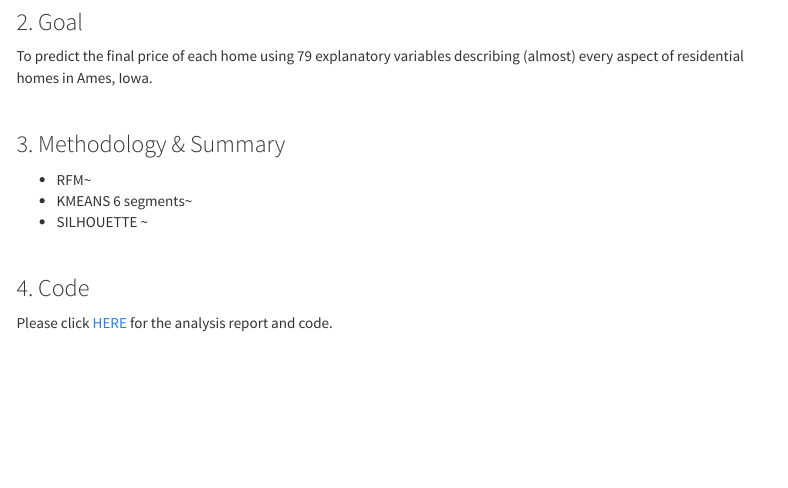
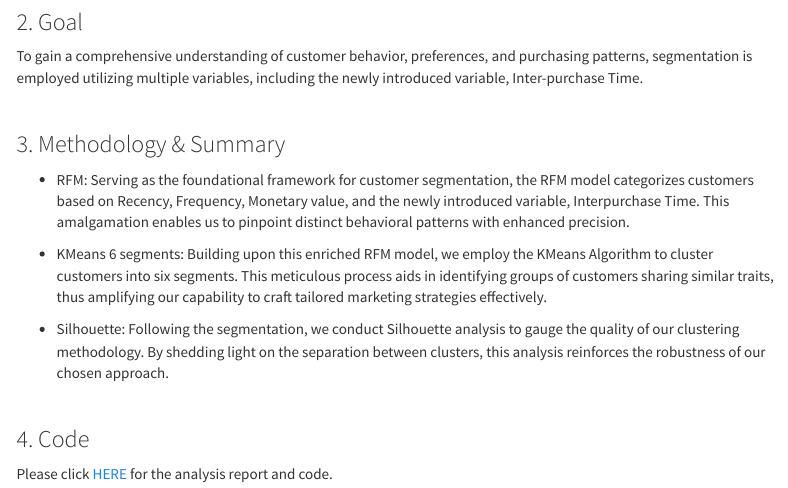
Before and after one commit to keuntaepark/keuntaepark.github.io, an R Markdown document (stat1.Rmd): the page in a window 1100 px wide, from 450 px down. Rendered offline with R 4.5, knitr and Pandoc, with nearby package versions; a font, style sheet, LaTeX package, included part or bibliography that could not be used is replaced or left out; menus at the side of the page are left out; badge pictures from the web are left out.

Commit message:
stat1 summary update

```diff
--- a/stat1.Rmd
+++ b/stat1.Rmd
@@ -37,15 +37,17 @@ output:
 <br><br>
 
 ### 2. Goal
-To predict the final price of each home using 79 explanatory variables describing (almost) every aspect of residential homes in Ames, Iowa.
+To gain a comprehensive understanding of customer behavior, preferences, and purchasing patterns, segmentation is employed utilizing multiple variables, including the newly introduced variable, Inter-purchase Time.
 
 <br>
 
 ### 3. Methodology & Summary
 
-  + RFM~
-  + KMEANS 6 segments~
-  + SILHOUETTE ~
+  + RFM: Serving as the foundational framework for customer segmentation, the RFM model categorizes customers based on Recency, Frequency, Monetary value, and the newly introduced variable, Interpurchase Time. This amalgamation enables us to pinpoint distinct behavioral patterns with enhanced precision.
+
+  + KMeans 6 segments: Building upon this enriched RFM model, we employ the KMeans Algorithm to cluster customers into six segments. This meticulous process aids in identifying groups of customers sharing similar traits, thus amplifying our capability to craft tailored marketing strategies effectively.
+
+  + Silhouette: Following the segmentation, we conduct Silhouette analysis to gauge the quality of our clustering methodology. By shedding light on the separation between clusters, this analysis reinforces the robustness of our chosen approach.
 
 <br>
 
```
Also changed, not shown: stat1.html.
